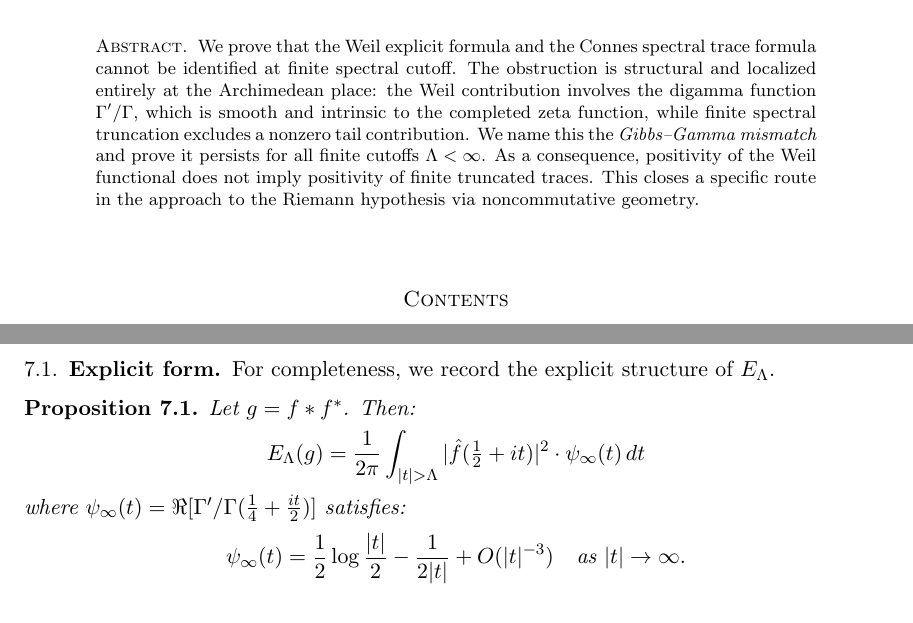
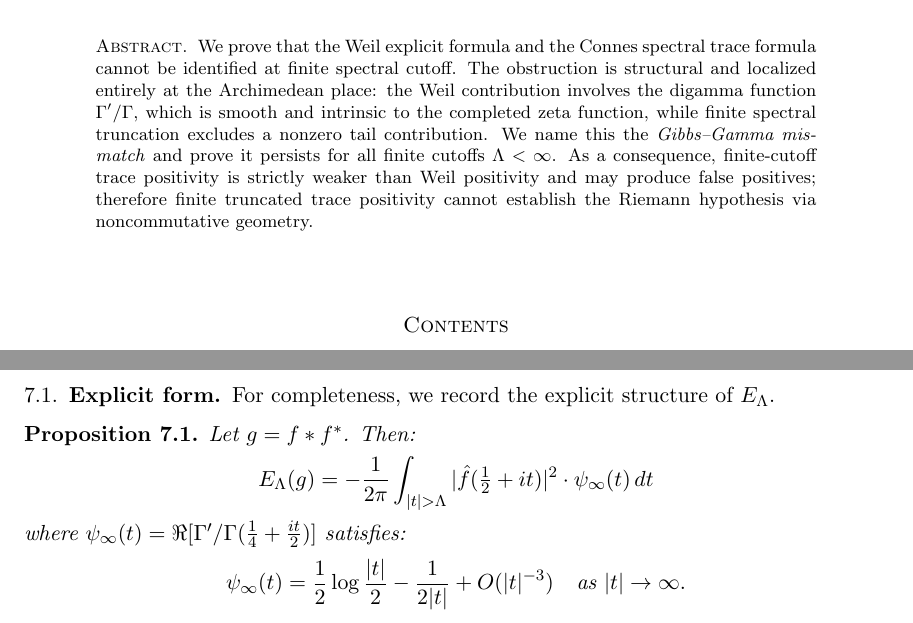
Before and after one commit to vitamingum/gibbs-gamma-mismatch, a LaTeX paper (gibbs-gamma-obstruction.tex): two parts of pages 1 and 7 of 8, joined at a grey line, cut so that both start at the same text. Compiled offline with pdfLaTeX.

Commit message:
final patches: abstract reflects false-positives direction, Prop 7.1 sign fixed

```diff
--- a/gibbs-gamma-obstruction.tex
+++ b/gibbs-gamma-obstruction.tex
@@ -42,9 +42,9 @@ the digamma function $\Gamma'/\Gamma$, which is smooth and intrinsic to the
 completed zeta function, while finite spectral truncation excludes a nonzero
 tail contribution. We name this the \emph{Gibbs--Gamma mismatch}
 and prove it persists for all finite cutoffs $\Lambda < \infty$. As a consequence,
-positivity of the Weil functional does not imply positivity of finite truncated
-traces. This closes a specific route in the approach to the Riemann hypothesis
-via noncommutative geometry.
+finite-cutoff trace positivity is strictly weaker than Weil positivity and may
+produce false positives; therefore finite truncated trace positivity cannot
+establish the Riemann hypothesis via noncommutative geometry.
 \end{abstract}
 
 \maketitle
@@ -457,7 +457,7 @@ For completeness, we record the explicit structure of $E_\Lambda$.
 \begin{proposition}\label{prop:explicit}
 Let $g = f * f^*$. Then:
 \[
-E_\Lambda(g) = \frac{1}{2\pi} \int_{|t| > \Lambda} |\hat{f}(\tfrac{1}{2} + it)|^2
+E_\Lambda(g) = -\frac{1}{2\pi} \int_{|t| > \Lambda} |\hat{f}(\tfrac{1}{2} + it)|^2
 \cdot \psi_\infty(t) \, dt
 \]
 where $\psi_\infty(t) = \Re[\Gamma'/\Gamma(\tfrac{1}{4} + \tfrac{it}{2})]$
```
